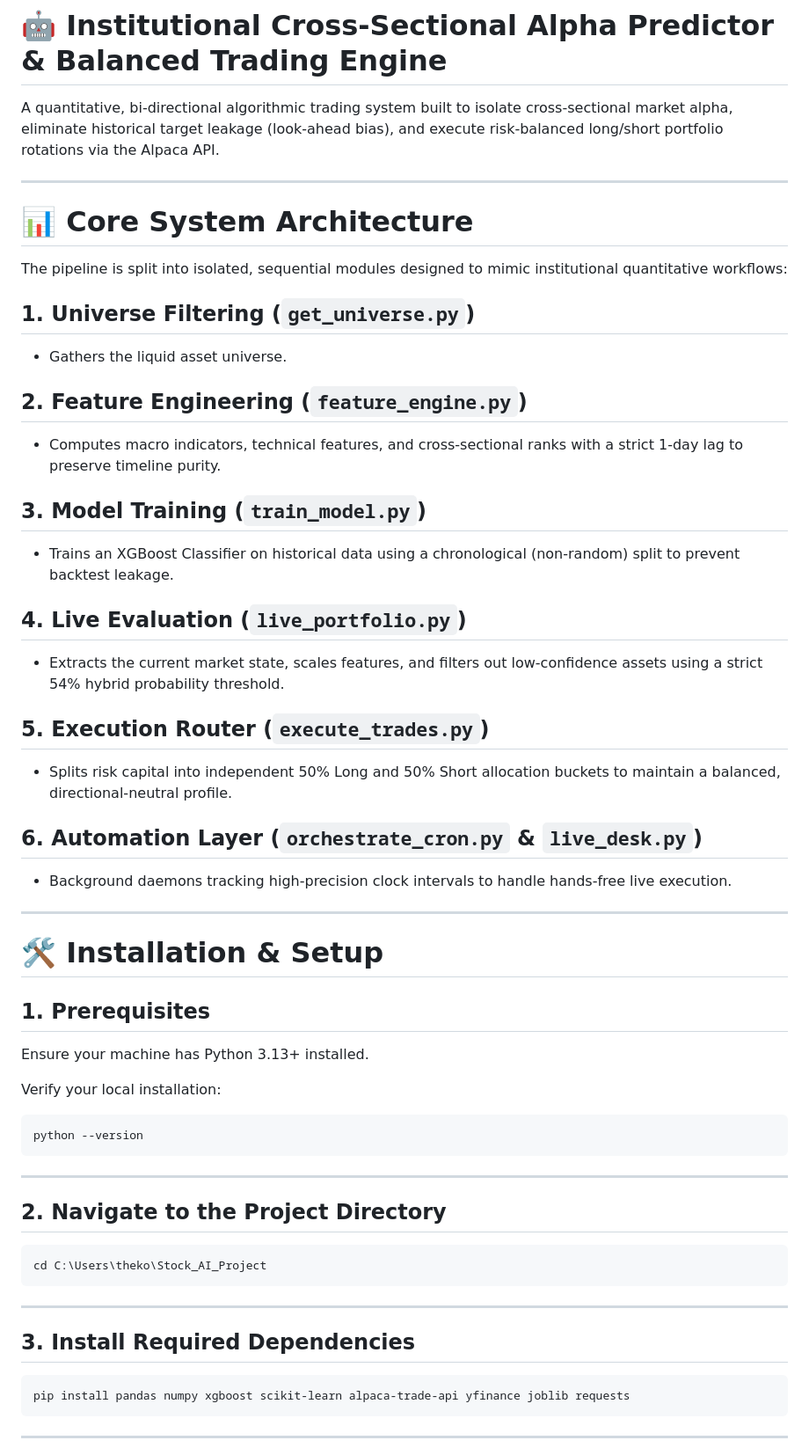
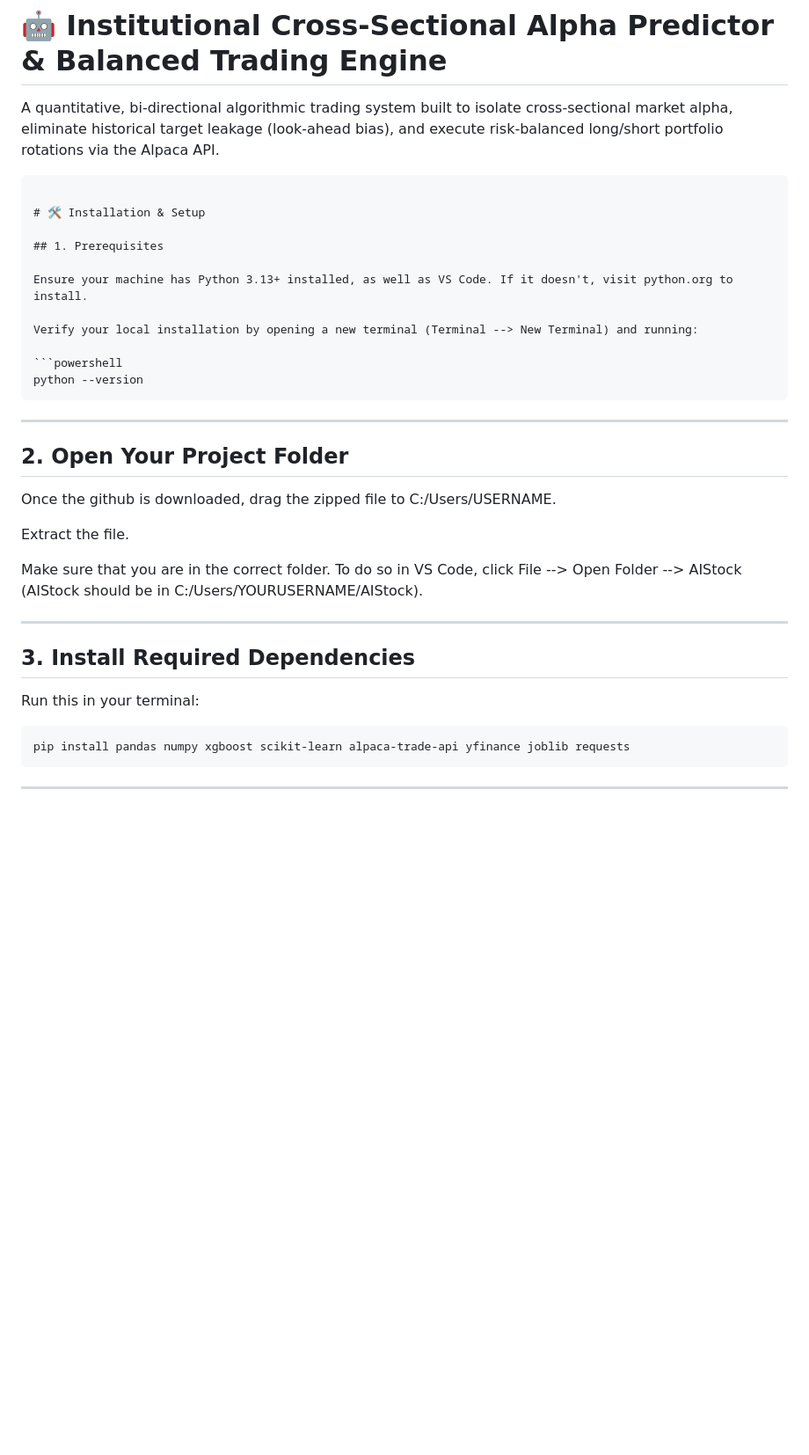
Before and after one commit to Kkoro2024/AIStock, a Markdown page: README.md, the part around one of its changes. Shown at 88% size. GitHub-like rendering; blank space fills up the shorter version.

Commit message:
Revise README for installation and API key setup
Updated installation instructions and added API key setup details.

````diff
--- a/README.md
+++ b/README.md
@@ -2,39 +2,15 @@
 
 A quantitative, bi-directional algorithmic trading system built to isolate cross-sectional market alpha, eliminate historical target leakage (look-ahead bias), and execute risk-balanced long/short portfolio rotations via the Alpaca API.
 
----
-
-# 📊 Core System Architecture
-
-The pipeline is split into isolated, sequential modules designed to mimic institutional quantitative workflows:
-
-## 1. Universe Filtering (`get_universe.py`)
-- Gathers the liquid asset universe.
-
-## 2. Feature Engineering (`feature_engine.py`)
-- Computes macro indicators, technical features, and cross-sectional ranks with a strict 1-day lag to preserve timeline purity.
-
-## 3. Model Training (`train_model.py`)
-- Trains an XGBoost Classifier on historical data using a chronological (non-random) split to prevent backtest leakage.
-
-## 4. Live Evaluation (`live_portfolio.py`)
-- Extracts the current market state, scales features, and filters out low-confidence assets using a strict 54% hybrid probability threshold.
-
-## 5. Execution Router (`execute_trades.py`)
-- Splits risk capital into independent 50% Long and 50% Short allocation buckets to maintain a balanced, directional-neutral profile.
-
-## 6. Automation Layer (`orchestrate_cron.py` & `live_desk.py`)
-- Background daemons tracking high-precision clock intervals to handle hands-free live execution.
-
----
+```
 
 # 🛠️ Installation & Setup
 
 ## 1. Prerequisites
 
-Ensure your machine has Python 3.13+ installed.
+Ensure your machine has Python 3.13+ installed, as well as VS Code. If it doesn't, visit python.org to install.
 
-Verify your local installation:
+Verify your local installation by opening a new terminal (Terminal --> New Terminal) and running:
 
 ```powershell
 python --version
@@ -42,15 +18,19 @@ python --version
 
 ---
 
-## 2. Navigate to the Project Directory
+## 2. Open Your Project Folder
 
-```powershell
-cd C:\Users\theko\Stock_AI_Project
-```
+Once the github is downloaded, drag the zipped file to C:/Users/USERNAME.
+
+Extract the file.
+
+Make sure that you are in the correct folder. To do so in VS Code, click File --> Open Folder --> AIStock (AIStock should be in C:/Users/YOURUSERNAME/AIStock).
 
 ---
 
 ## 3. Install Required Dependencies
+
+Run this in your terminal:
 
 ```powershell
 pip install pandas numpy xgboost scikit-learn alpaca-trade-api yfinance joblib requests
````
Also changed, not shown: other parts of README.md (+26 -1 lines).
